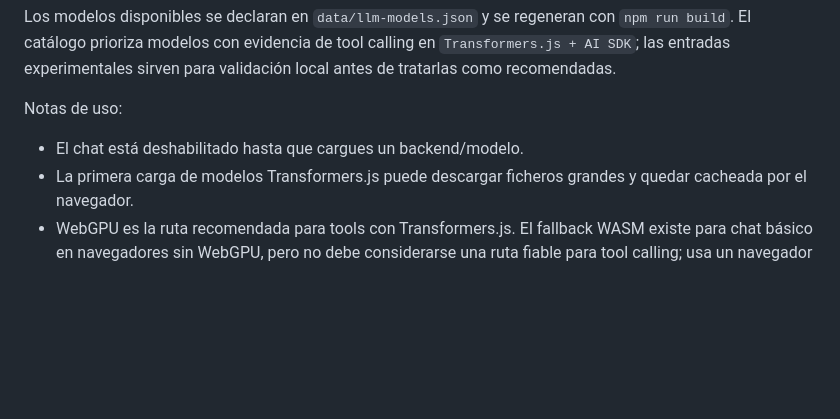
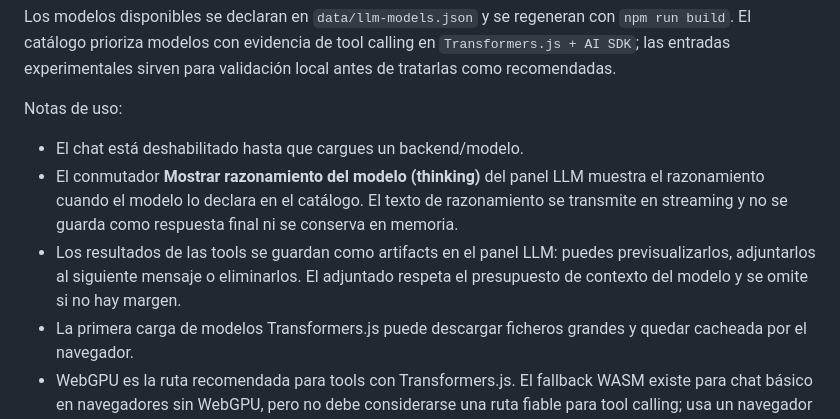
Before and after one commit to Len4m/browser-agent-v86-poc, a Markdown page: docs/USAGE.md, the part around the change. GitHub-like rendering; blank space fills up the shorter version.

```diff
--- a/docs/USAGE.md
+++ b/docs/USAGE.md
@@ -121,6 +121,8 @@ El catálogo prioriza modelos con evidencia de tool calling en `Transformers.js
 Notas de uso:
 
 - El chat está deshabilitado hasta que cargues un backend/modelo.
+- El conmutador **Mostrar razonamiento del modelo (thinking)** del panel LLM muestra el razonamiento cuando el modelo lo declara en el catálogo. El texto de razonamiento se transmite en streaming y no se guarda como respuesta final ni se conserva en memoria.
+- Los resultados de las tools se guardan como artifacts en el panel LLM: puedes previsualizarlos, adjuntarlos al siguiente mensaje o eliminarlos. El adjuntado respeta el presupuesto de contexto del modelo y se omite si no hay margen.
 - La primera carga de modelos Transformers.js puede descargar ficheros grandes y quedar cacheada por el navegador.
 - WebGPU es la ruta recomendada para tools con Transformers.js. El fallback WASM existe para chat básico en navegadores sin WebGPU, pero no debe considerarse una ruta fiable para tool calling; usa un navegador con WebGPU compatible u Ollama si necesitas herramientas.
 - Si usas Ollama desde otro origen distinto al permitido, arranca Ollama con `OLLAMA_ORIGINS` incluyendo el origen de la página. Ejemplo: `OLLAMA_ORIGINS=http://127.0.0.1:5173`.
```
Also changed, not shown: README.md (+1 -1 lines), docs/ARCHITECTURE.md (+2 -0 lines).
